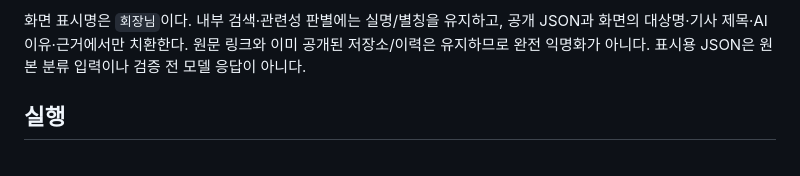
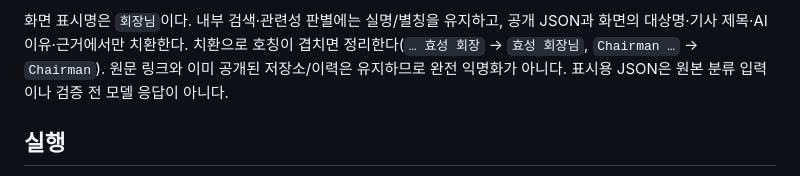
Before and after one commit to min5859/news-monitor, a Markdown page: README.md, the part around the change. Drawn GitHub-style.

```diff
--- a/README.md
+++ b/README.md
@@ -13,6 +13,7 @@
 
 화면 표시명은 `회장님`이다. 내부 검색·관련성 판별에는 실명/별칭을 유지하고,
 공개 JSON과 화면의 대상명·기사 제목·AI 이유·근거에서만 치환한다.
+치환으로 호칭이 겹치면 정리한다(`… 효성 회장` → `효성 회장님`, `Chairman …` → `Chairman`).
 원문 링크와 이미 공개된 저장소/이력은 유지하므로 완전 익명화가 아니다.
 표시용 JSON은 원본 분류 입력이나 검증 전 모델 응답이 아니다.
 
```
Also changed, not shown: tasks/todo.md (+18 -4 lines).
